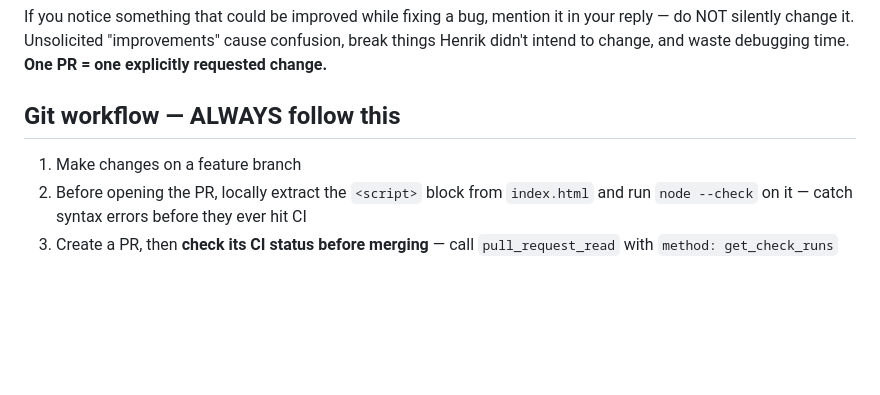
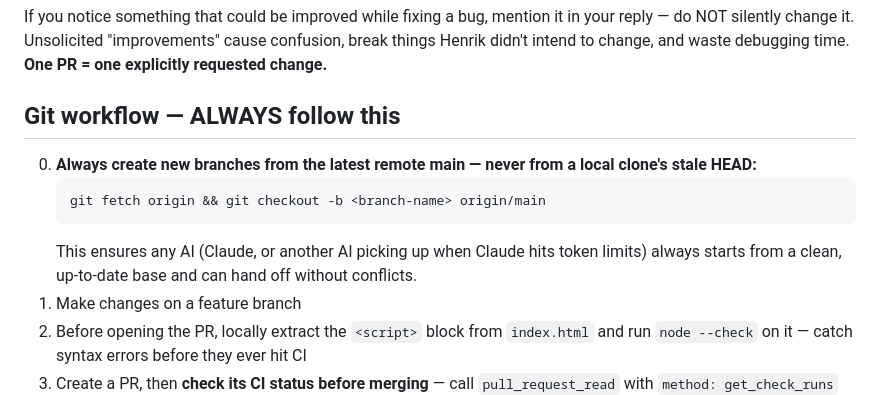
Before and after one commit to henrikschaub/peptidetracker-staging, a Markdown page: CLAUDE.md, the part around the change. Rendered like a GitHub page; blank space fills up the shorter version.

Commit message:
docs: always create branches from remote main, not local stale HEAD (#225)
Co-authored-by: Claude <noreply@anthropic.com>

````diff
--- a/CLAUDE.md
+++ b/CLAUDE.md
@@ -120,6 +120,11 @@ confusion, break things Henrik didn't intend to change, and waste debugging
 time. **One PR = one explicitly requested change.**
 
 ## Git workflow — ALWAYS follow this
+0. **Always create new branches from the latest remote main — never from a local clone's stale HEAD:**
+   ```
+   git fetch origin && git checkout -b <branch-name> origin/main
+   ```
+   This ensures any AI (Claude, or another AI picking up when Claude hits token limits) always starts from a clean, up-to-date base and can hand off without conflicts.
 1. Make changes on a feature branch
 2. Before opening the PR, locally extract the `<script>` block from `index.html` and run `node --check` on it — catch syntax errors before they ever hit CI
 3. Create a PR, then **check its CI status before merging** — call `pull_request_read` with `method: get_check_runs` (or `get_status`) and confirm `conclusion`/`state` is `success`. If it's still running, wait and re-check; if it failed, fix the issue and push again. **Never merge a PR with a failing or pending check.**
````
